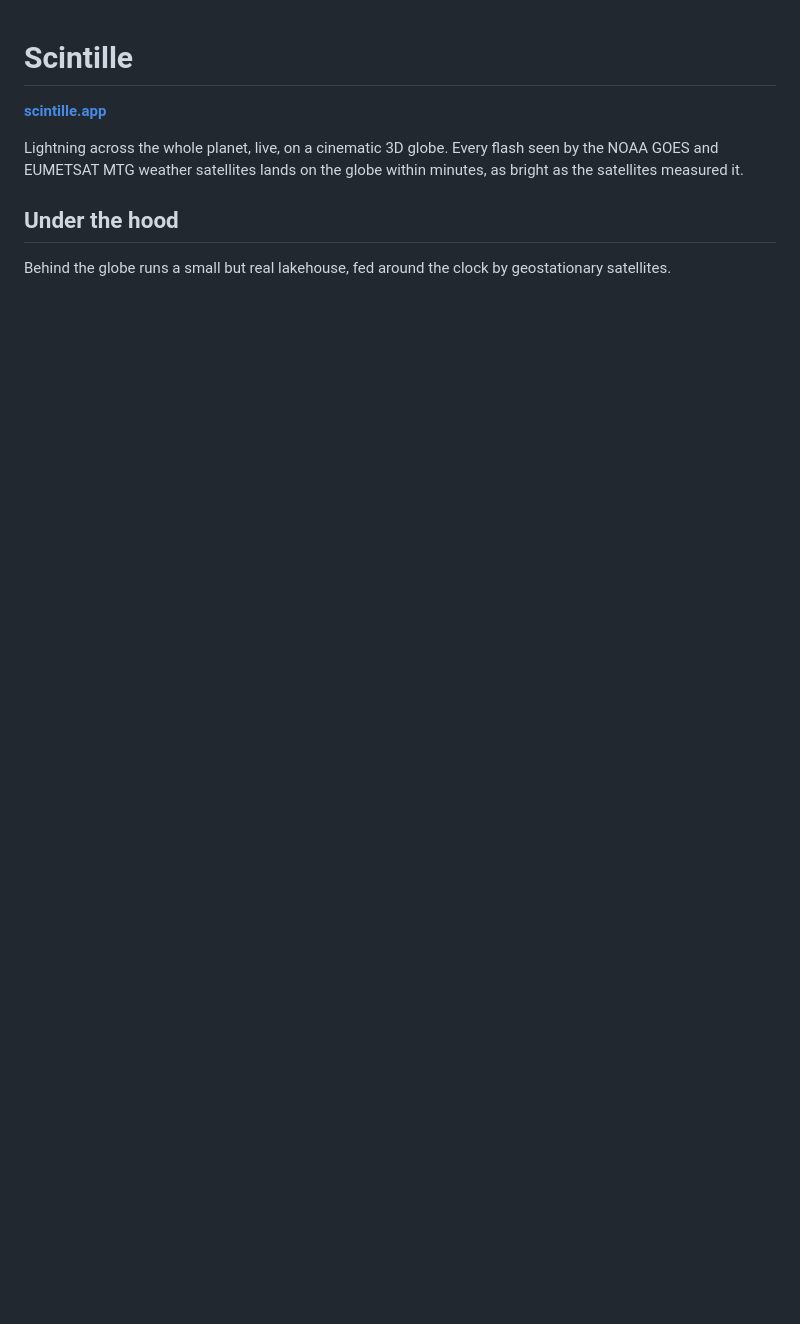
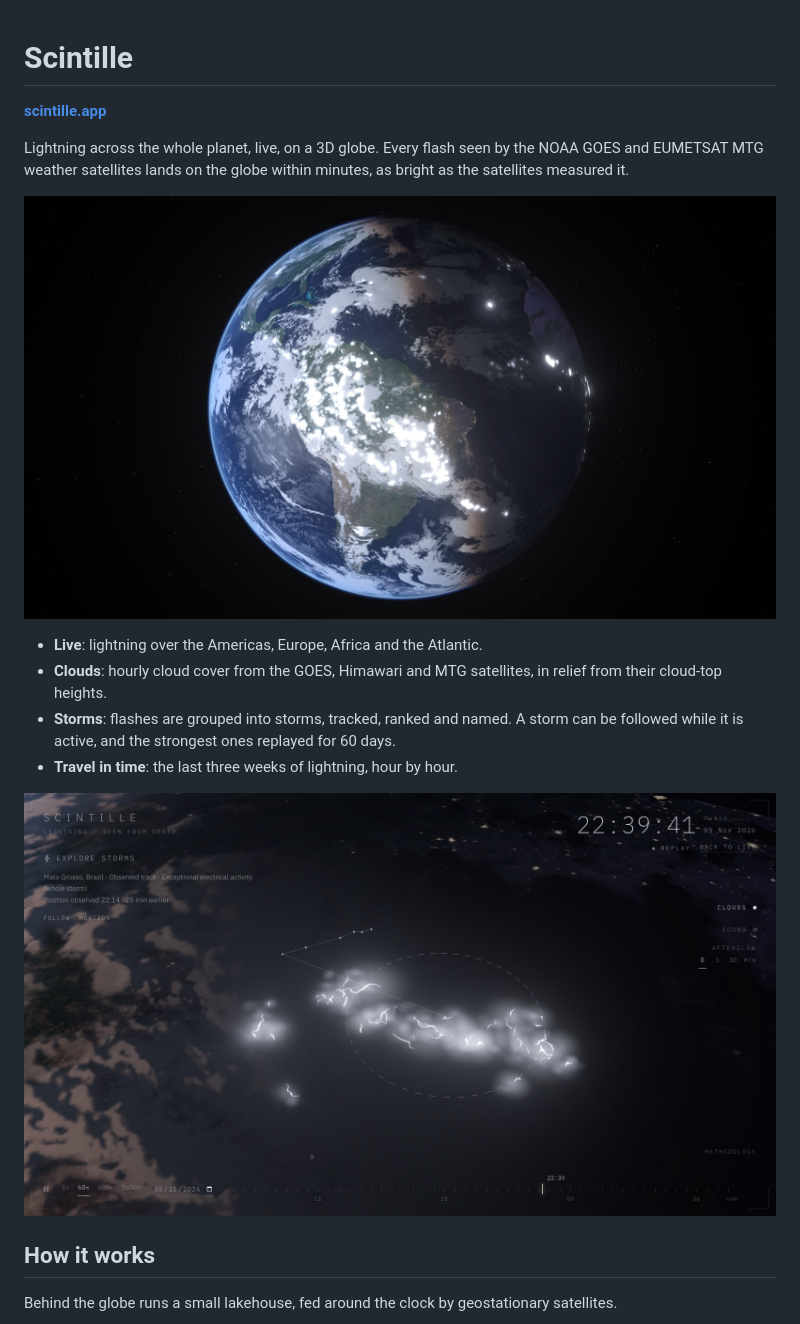
Before and after one commit to pierregc/scintille, a Markdown page: README.md, the part around one of its changes. Drawn GitHub-style; pictures changed too: docs/images/globe.jpg (added), docs/images/storm.jpg (added); blank space fills up the shorter version.

Commit message:
docs: rewrite the README around what the project does today

````diff
--- a/README.md
+++ b/README.md
@@ -2,13 +2,24 @@
 
 **[scintille.app](https://scintille.app)**
 
-Lightning across the whole planet, live, on a cinematic 3D globe. Every flash seen by the NOAA GOES
-and EUMETSAT MTG weather satellites lands on the globe within minutes, as bright as the satellites
+Lightning across the whole planet, live, on a 3D globe. Every flash seen by the NOAA GOES and
+EUMETSAT MTG weather satellites lands on the globe within minutes, as bright as the satellites
 measured it.
 
-## Under the hood
+![The globe at dusk on 5 November 2026: storms over Brazil and, in the night, over West Africa](docs/images/globe.jpg)
 
-Behind the globe runs a small but real lakehouse, fed around the clock by geostationary satellites.
+- **Live**: lightning over the Americas, Europe, Africa and the Atlantic.
+- **Clouds**: hourly cloud cover from the GOES, Himawari and MTG satellites, in relief from their
+  cloud-top heights.
+- **Storms**: flashes are grouped into storms, tracked, ranked and named. A storm can be followed
+  while it is active, and the strongest ones replayed for 60 days.
+- **Travel in time**: the last three weeks of lightning, hour by hour.
+
+![A storm over Mato Grosso, Brazil, replayed at 60 times real speed](docs/images/storm.jpg)
+
+## How it works
+
+Behind the globe runs a small lakehouse, fed around the clock by geostationary satellites.
 
 ```mermaid
 flowchart LR
````
Also changed, not shown: other parts of README.md (+49 -23 lines), docs/architecture.md (+27 -52 lines).
